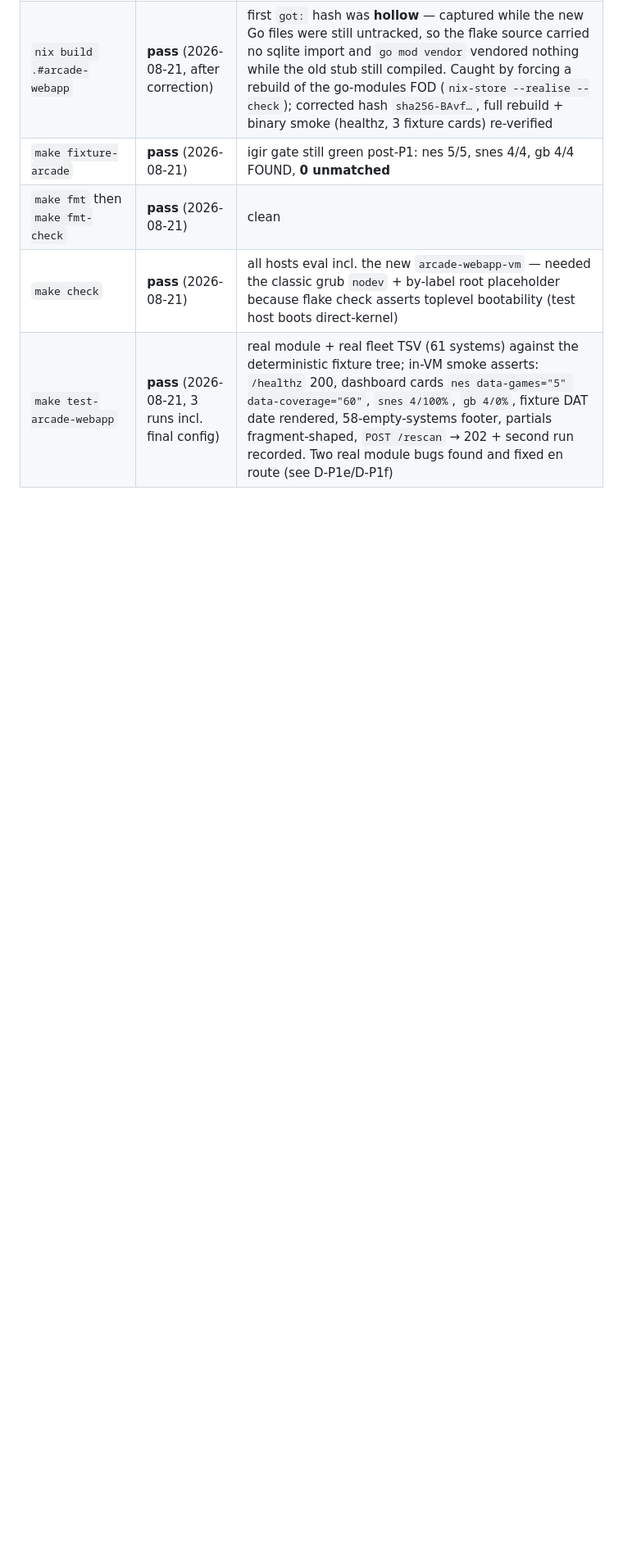
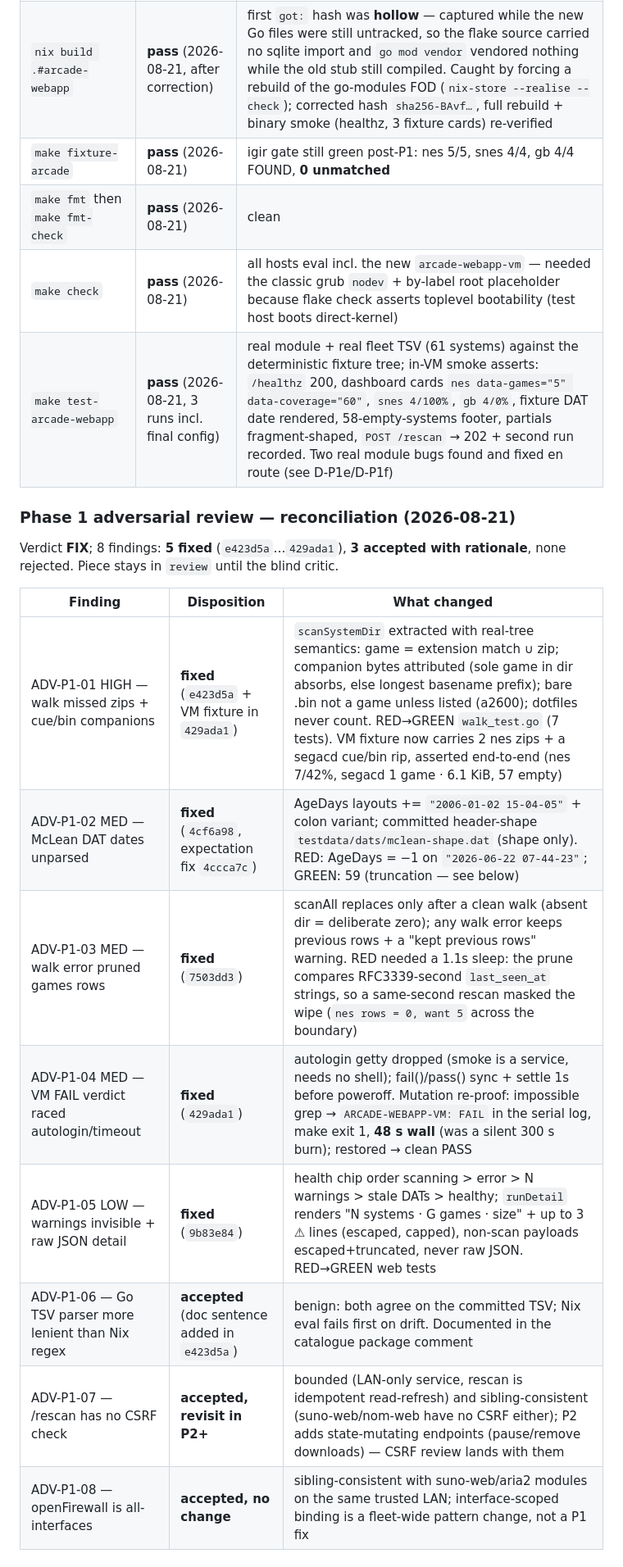
Before and after one commit to belikh/jupiter-os, a Markdown page: docs/plans/arcade-webapp-gauntlet-progress.md, the part around one of its changes. Shown at 82% size. Drawn GitHub-style; blank space fills up the shorter version.

```diff
--- a/docs/plans/arcade-webapp-gauntlet-progress.md
+++ b/docs/plans/arcade-webapp-gauntlet-progress.md
@@ -56,3 +56,19 @@ every boundary, pass/fail/blocked — never asserted without a run.
 | `make check` | **pass** (2026-08-21) | all hosts eval incl. the new `arcade-webapp-vm` — needed the classic grub `nodev` + by-label root placeholder because flake check asserts toplevel bootability (test host boots direct-kernel) |
 | `make test-arcade-webapp` | **pass** (2026-08-21, 3 runs incl. final config) | real module + real fleet TSV (61 systems) against the deterministic fixture tree; in-VM smoke asserts: `/healthz` 200, dashboard cards `nes data-games="5" data-coverage="60"`, `snes 4/100%`, `gb 4/0%`, fixture DAT date rendered, 58-empty-systems footer, partials fragment-shaped, `POST /rescan` → 202 + second run recorded. Two real module bugs found and fixed en route (see D-P1e/D-P1f) |
 
+### Phase 1 adversarial review — reconciliation (2026-08-21)
+
+Verdict **FIX**; 8 findings: **5 fixed** (`e423d5a`…`429ada1`), **3 accepted
+with rationale**, none rejected. Piece stays in `review` until the blind critic.
+
+| Finding | Disposition | What changed |
+|---|---|---|
+| ADV-P1-01 HIGH — walk missed zips + cue/bin companions | **fixed** (`e423d5a` + VM fixture in `429ada1`) | `scanSystemDir` extracted with real-tree semantics: game = extension match ∪ zip; companion bytes attributed (sole game in dir absorbs, else longest basename prefix); bare .bin not a game unless listed (a2600); dotfiles never count. RED→GREEN `walk_test.go` (7 tests). VM fixture now carries 2 nes zips + a segacd cue/bin rip, asserted end-to-end (nes 7/42%, segacd 1 game · 6.1 KiB, 57 empty) |
+| ADV-P1-02 MED — McLean DAT dates unparsed | **fixed** (`4cf6a98`, expectation fix `4ccca7c`) | AgeDays layouts += `"2006-01-02 15-04-05"` + colon variant; committed header-shape `testdata/dats/mclean-shape.dat` (shape only). RED: AgeDays = −1 on `"2026-06-22 07-44-23"`; GREEN: 59 (truncation — see below) |
+| ADV-P1-03 MED — walk error pruned games rows | **fixed** (`7503dd3`) | scanAll replaces only after a clean walk (absent dir = deliberate zero); any walk error keeps previous rows + a "kept previous rows" warning. RED needed a 1.1s sleep: the prune compares RFC3339-second `last_seen_at` strings, so a same-second rescan masked the wipe (`nes rows = 0, want 5` across the boundary) |
+| ADV-P1-04 MED — VM FAIL verdict raced autologin/timeout | **fixed** (`429ada1`) | autologin getty dropped (smoke is a service, needs no shell); fail()/pass() sync + settle 1s before poweroff. Mutation re-proof: impossible grep → `ARCADE-WEBAPP-VM: FAIL` in the serial log, make exit 1, **48 s wall** (was a silent 300 s burn); restored → clean PASS |
+| ADV-P1-05 LOW — warnings invisible + raw JSON detail | **fixed** (`9b83e84`) | health chip order scanning > error > N warnings > stale DATs > healthy; `runDetail` renders "N systems · G games · size" + up to 3 ⚠ lines (escaped, capped), non-scan payloads escaped+truncated, never raw JSON. RED→GREEN web tests |
+| ADV-P1-06 — Go TSV parser more lenient than Nix regex | **accepted** (doc sentence added in `e423d5a`) | benign: both agree on the committed TSV; Nix eval fails first on drift. Documented in the catalogue package comment |
+| ADV-P1-07 — /rescan has no CSRF check | **accepted, revisit in P2+** | bounded (LAN-only service, rescan is idempotent read-refresh) and sibling-consistent (suno-web/nom-web have no CSRF either); P2 adds state-mutating endpoints (pause/remove downloads) — CSRF review lands with them |
+| ADV-P1-08 — openFirewall is all-interfaces | **accepted, no change** | sibling-consistent with suno-web/aria2 modules on the same trusted LAN; interface-scoped binding is a fleet-wide pattern change, not a P1 fix |
+
```
Also changed, not shown: other parts of docs/plans/arcade-webapp-gauntlet-progress.md (+15 -4 lines).
